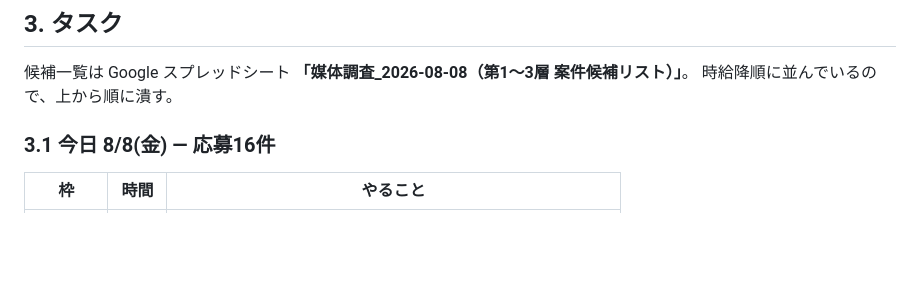
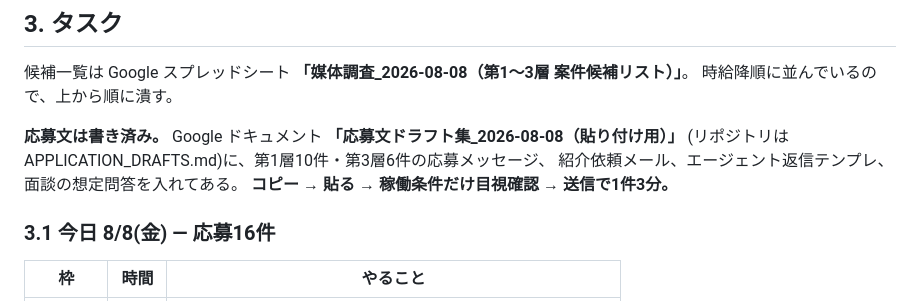
Before and after one commit to bpn333333/test, a Markdown page: PLAN.md, the part around the change. Rendered like a GitHub page; blank space fills up the shorter version.

```diff
--- a/PLAN.md
+++ b/PLAN.md
@@ -201,6 +201,11 @@ HANDOFF 第8章「管理職向けAI研修」の実績になる。→ **AI_INSTRU
 候補一覧は Google スプレッドシート **「媒体調査_2026-08-08（第1〜3層 案件候補リスト）」**。
 時給降順に並んでいるので、上から順に潰す。
 
+**応募文は書き済み。** Google ドキュメント **「応募文ドラフト集_2026-08-08（貼り付け用）」**
+(リポジトリは APPLICATION_DRAFTS.md)に、第1層10件・第3層6件の応募メッセージ、
+紹介依頼メール、エージェント返信テンプレ、面談の想定問答を入れてある。
+**コピー → 貼る → 稼働条件だけ目視確認 → 送信で1件3分。**
+
 ### 3.1 今日 8/8(金) — 応募16件
 
 | 枠 | 時間 | やること |
```
Also changed, not shown: APPLICATION_DRAFTS.md (added, +416 -0 lines), HANDOFF.md (+1 -0 lines).
